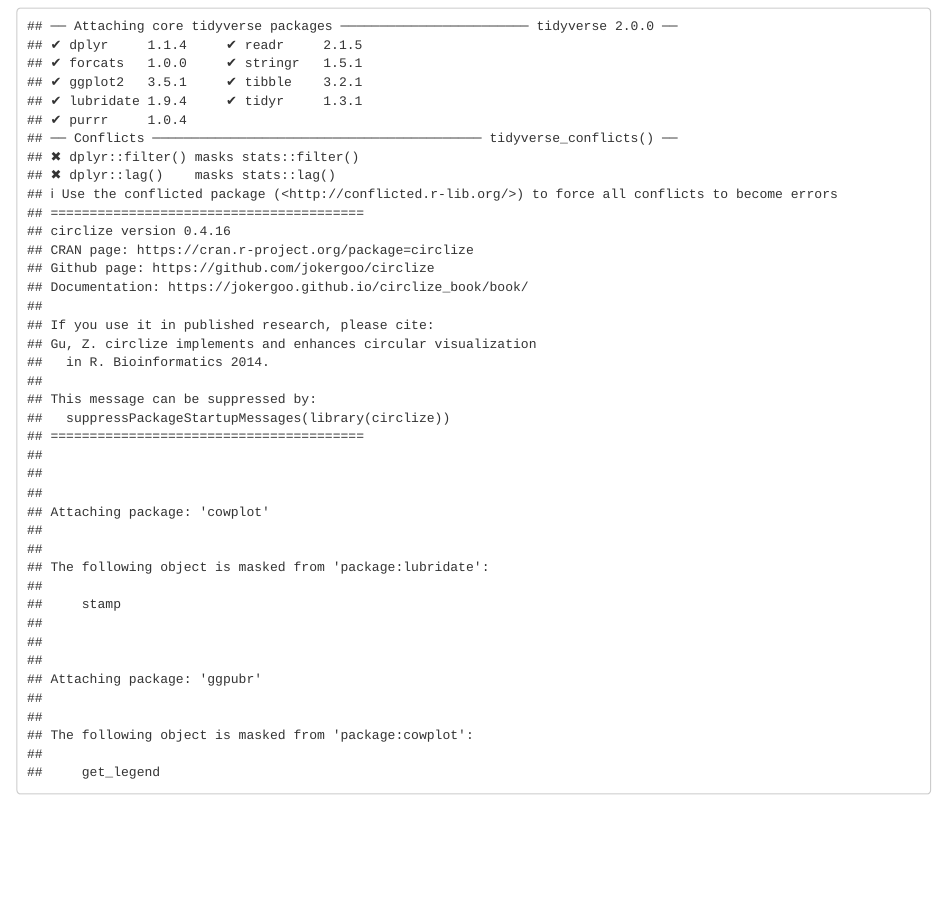
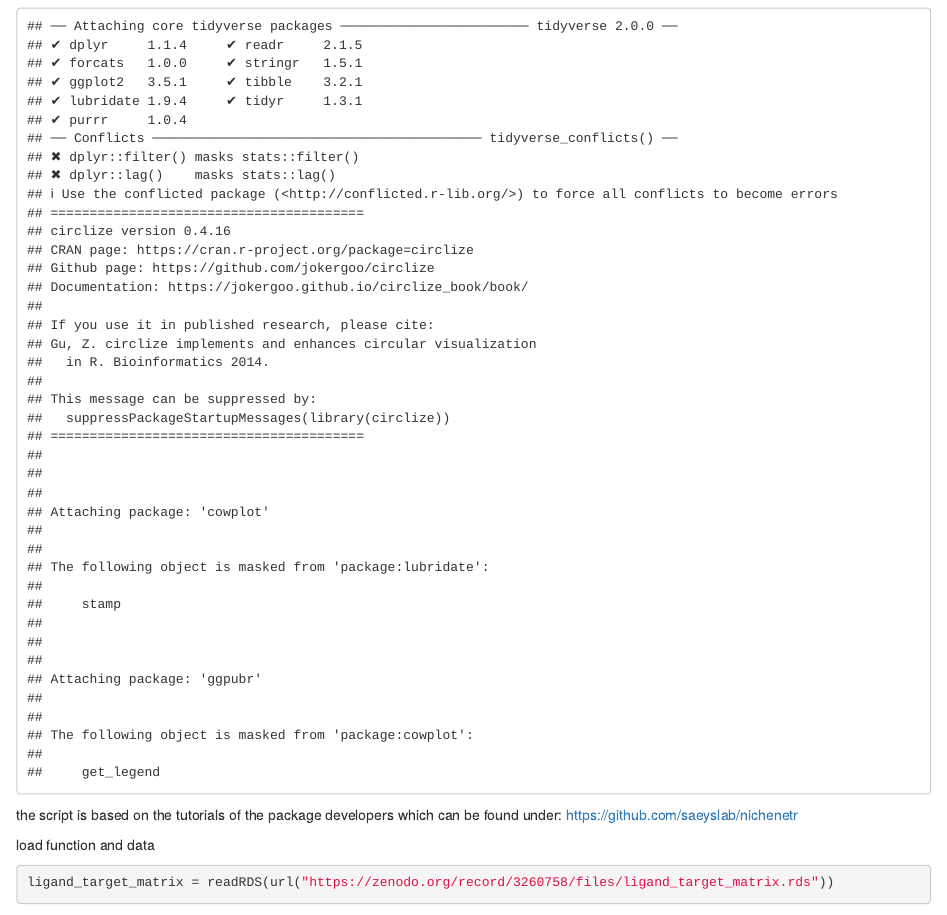
Before and after one commit to MeierLabMiBioEng/scRNA_3D_EC_differentiation, an R Markdown document (Nichenet_Fig6_FigS8/NicheNet_analysis.Rmd): the page in a window 1100 px wide, from 510 px down. Rendered offline with R 4.5, knitr and Pandoc, with nearby package versions; some code elsewhere in the file could not run offline.

Commit message:
update reference

````diff
--- a/Nichenet_Fig6_FigS8/NicheNet_analysis.Rmd
+++ b/Nichenet_Fig6_FigS8/NicheNet_analysis.Rmd
@@ -17,6 +17,9 @@ library(cowplot)
 library(ggpubr)
 library(xlsx)
 ```
+
+
+the script is based on the tutorials of the package developers which can be found under: https://github.com/saeyslab/nichenetr
 
 load function and data
 ```{r}
````
